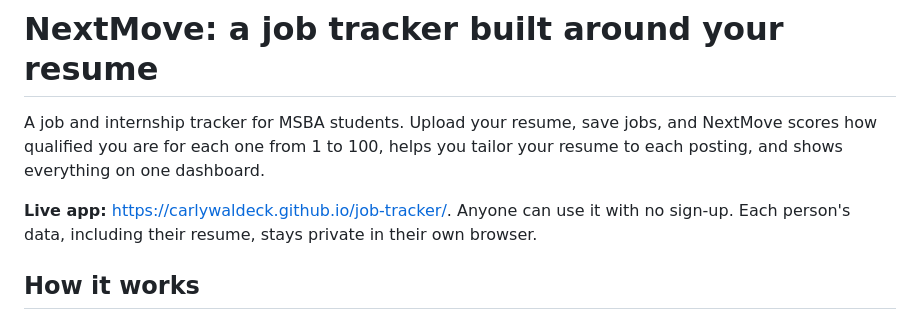
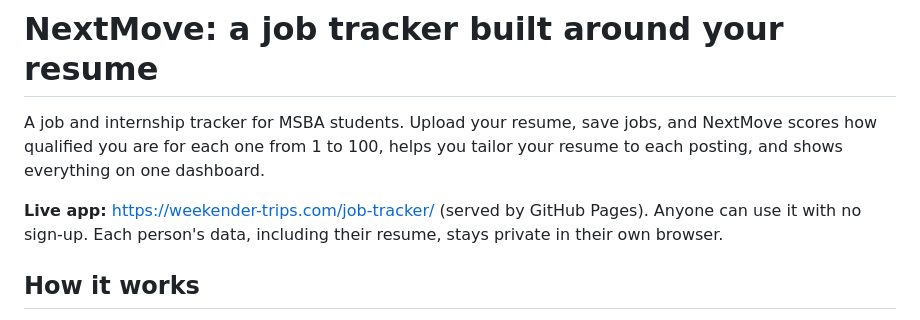
Before and after one commit to carlywaldeck/job-tracker, a Markdown page: README.md, the part around the change. Drawn GitHub-style.

Commit message:
Point README at the live GitHub Pages URL
Co-Authored-By: Claude Opus 5.5 (1M context) <noreply@anthropic.com>
Claude-Session: https://claude.ai/code/session_01RYb3hSzRgascA6Fz2tBQ2N

```diff
--- a/README.md
+++ b/README.md
@@ -2,7 +2,7 @@
 
 A job and internship tracker for MSBA students. Upload your resume, save jobs, and NextMove scores how qualified you are for each one from 1 to 100, helps you tailor your resume to each posting, and shows everything on one dashboard.
 
-**Live app:** https://carlywaldeck.github.io/job-tracker/. Anyone can use it with no sign-up. Each person's data, including their resume, stays private in their own browser.
+**Live app:** https://weekender-trips.com/job-tracker/ (served by GitHub Pages). Anyone can use it with no sign-up. Each person's data, including their resume, stays private in their own browser.
 
 ## How it works
 
```
